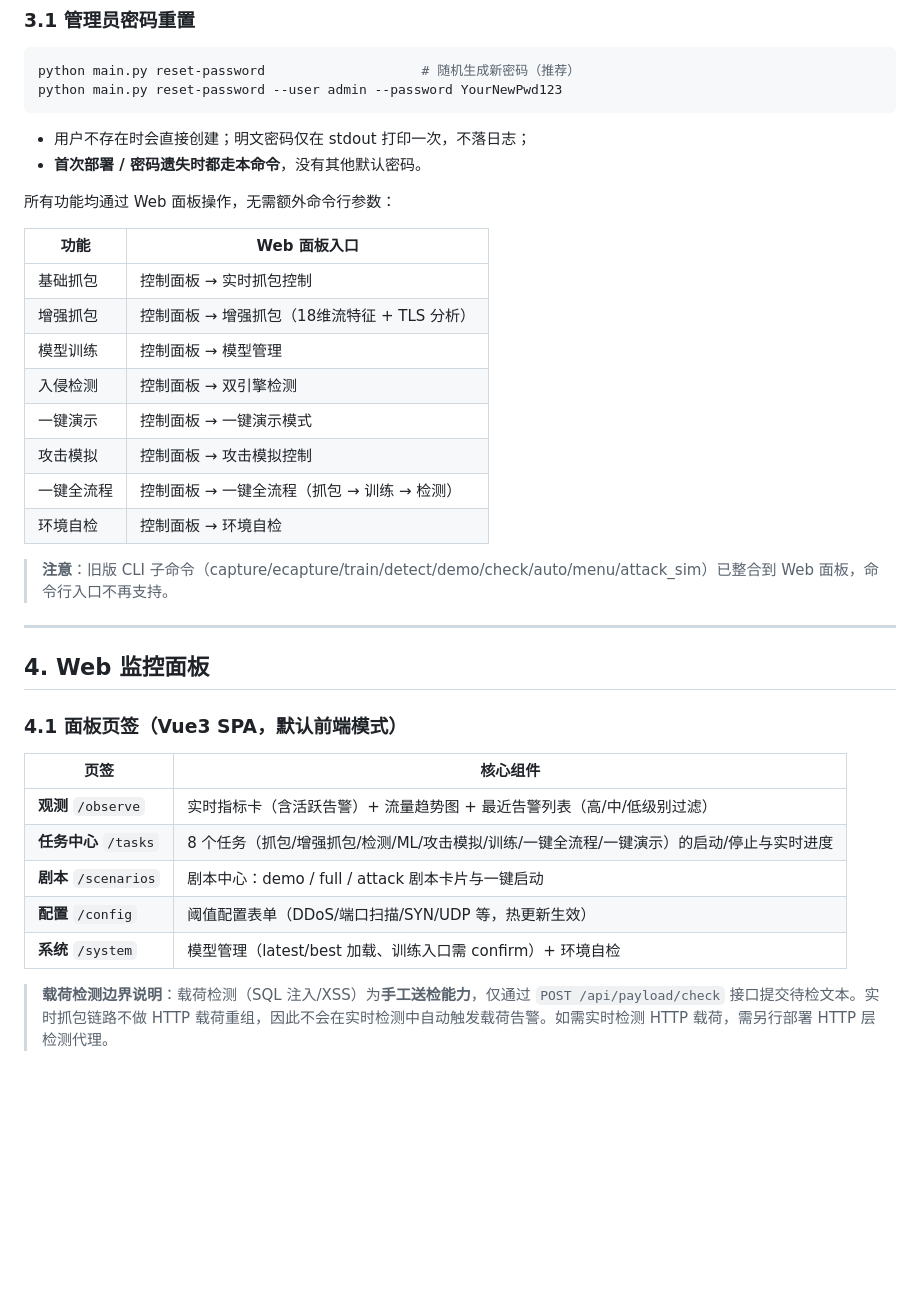
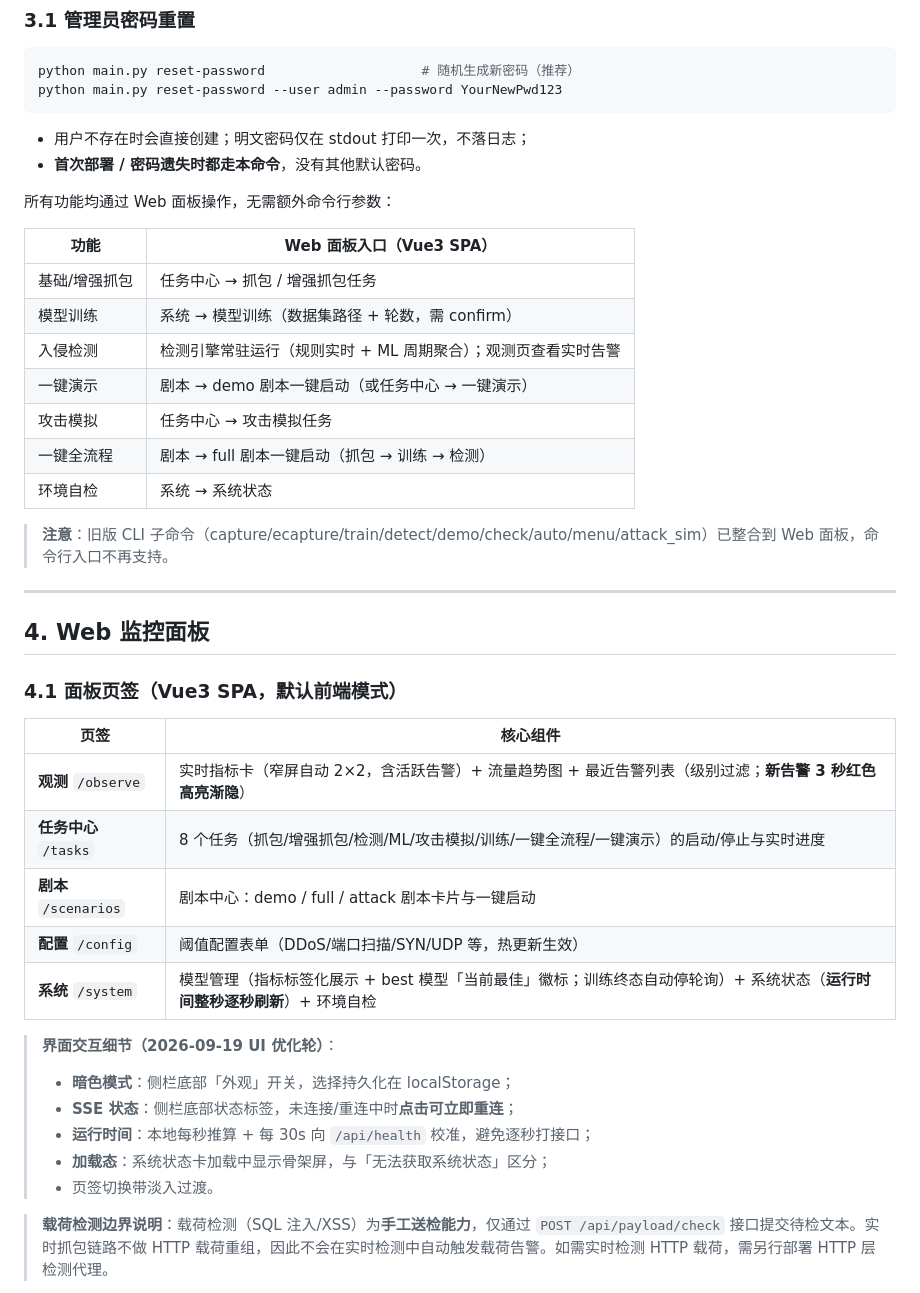
Before and after one commit to zhangqilong054/SentinelNet, a Markdown page: docs/操作手册.md, the part around the change. Rendered like a GitHub page; blank space fills up the shorter version.

Commit message:
docs: 同步 UI 优化轮的文档口径并修复 README 历史围栏失衡
- 操作手册 §3 功能入口表从 legacy「控制面板」措辞改为 SPA 实际导航
  （任务中心/剧本/系统）；§4.1 补 2026-09-19 UI 优化细节（暗色模式、
  运行时间逐秒刷新、模型徽标、新告警动效、SSE 点击重连、骨架屏）
- README 前端小节补 theme.ts 与界面特性清单；修复 §13 典型工作流
  代码块围栏失衡（Docker 部署两行漂在块外的历史遗留）

```diff
--- a/docs/操作手册.md
+++ b/docs/操作手册.md
@@ -105,16 +105,15 @@ python main.py reset-password --user admin --password YourNewPwd123
 
 所有功能均通过 Web 面板操作，无需额外命令行参数：
 
-| 功能 | Web 面板入口 |
+| 功能 | Web 面板入口（Vue3 SPA） |
 |------|-------------|
-| 基础抓包 | 控制面板 → 实时抓包控制 |
-| 增强抓包 | 控制面板 → 增强抓包（18维流特征 + TLS 分析） |
-| 模型训练 | 控制面板 → 模型管理 |
-| 入侵检测 | 控制面板 → 双引擎检测 |
-| 一键演示 | 控制面板 → 一键演示模式 |
-| 攻击模拟 | 控制面板 → 攻击模拟控制 |
-| 一键全流程 | 控制面板 → 一键全流程（抓包 → 训练 → 检测） |
-| 环境自检 | 控制面板 → 环境自检 |
+| 基础/增强抓包 | 任务中心 → 抓包 / 增强抓包任务 |
+| 模型训练 | 系统 → 模型训练（数据集路径 + 轮数，需 confirm） |
+| 入侵检测 | 检测引擎常驻运行（规则实时 + ML 周期聚合）；观测页查看实时告警 |
+| 一键演示 | 剧本 → demo 剧本一键启动（或任务中心 → 一键演示） |
+| 攻击模拟 | 任务中心 → 攻击模拟任务 |
+| 一键全流程 | 剧本 → full 剧本一键启动（抓包 → 训练 → 检测） |
+| 环境自检 | 系统 → 系统状态 |
 
 > **注意**：旧版 CLI 子命令（capture/ecapture/train/detect/demo/check/auto/menu/attack_sim）已整合到 Web 面板，命令行入口不再支持。
 
@@ -126,11 +125,18 @@ python main.py reset-password --user admin --password YourNewPwd123
 
 | 页签 | 核心组件 |
 |------|----------|
-| **观测** `/observe` | 实时指标卡（含活跃告警）+ 流量趋势图 + 最近告警列表（高/中/低级别过滤） |
+| **观测** `/observe` | 实时指标卡（窄屏自动 2×2，含活跃告警）+ 流量趋势图 + 最近告警列表（级别过滤；**新告警 3 秒红色高亮渐隐**） |
 | **任务中心** `/tasks` | 8 个任务（抓包/增强抓包/检测/ML/攻击模拟/训练/一键全流程/一键演示）的启动/停止与实时进度 |
 | **剧本** `/scenarios` | 剧本中心：demo / full / attack 剧本卡片与一键启动 |
 | **配置** `/config` | 阈值配置表单（DDoS/端口扫描/SYN/UDP 等，热更新生效） |
-| **系统** `/system` | 模型管理（latest/best 加载、训练入口需 confirm）+ 环境自检 |
+| **系统** `/system` | 模型管理（指标标签化展示 + best 模型「当前最佳」徽标；训练终态自动停轮询）+ 系统状态（**运行时间整秒逐秒刷新**）+ 环境自检 |
+
+> **界面交互细节（2026-09-19 UI 优化轮）**：
+> - **暗色模式**：侧栏底部「外观」开关，选择持久化在 localStorage；
+> - **SSE 状态**：侧栏底部状态标签，未连接/重连中时**点击可立即重连**；
+> - **运行时间**：本地每秒推算 + 每 30s 向 `/api/health` 校准，避免逐秒打接口；
+> - **加载态**：系统状态卡加载中显示骨架屏，与「无法获取系统状态」区分；
+> - 页签切换带淡入过渡。
 
 > **载荷检测边界说明**：载荷检测（SQL 注入/XSS）为**手工送检能力**，仅通过 `POST /api/payload/check` 接口提交待检文本。实时抓包链路不做 HTTP 载荷重组，因此不会在实时检测中自动触发载荷告警。如需实时检测 HTTP 载荷，需另行部署 HTTP 层检测代理。
 
```
Also changed, not shown: README.md (+5 -1 lines).
